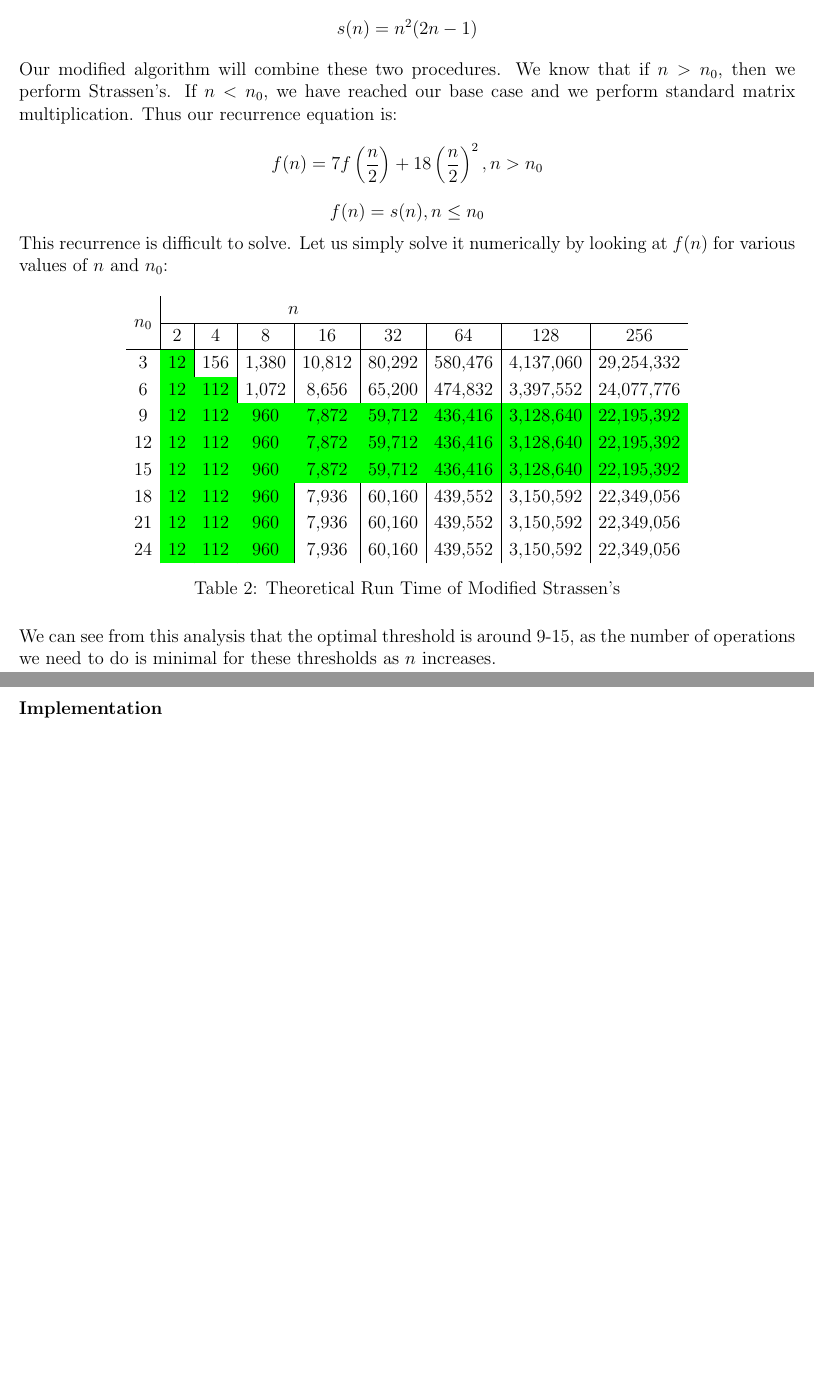
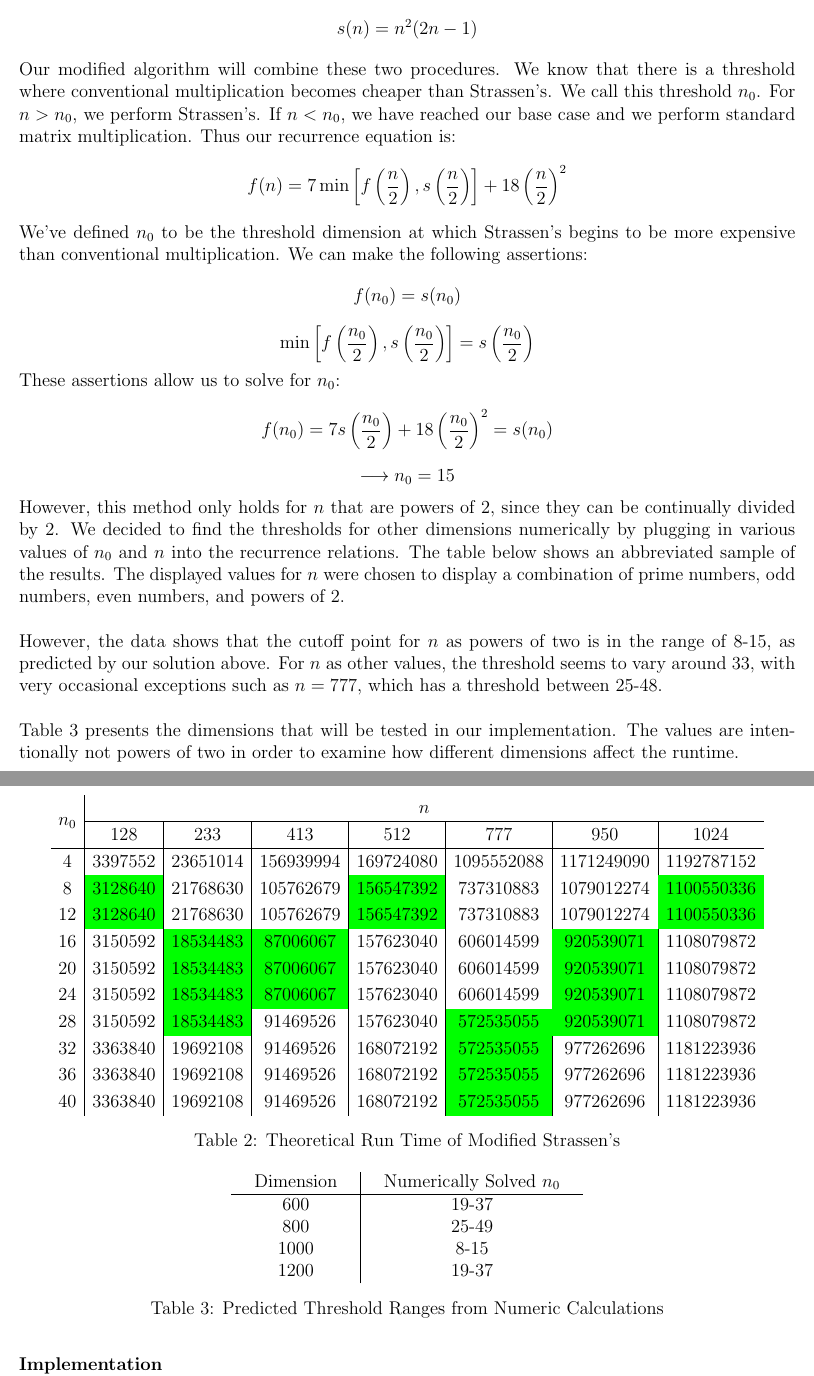
Before and after one commit to gzhang01/cs124prog, a LaTeX document (prog2/writeup.tex): two parts of pages 2 and 3 of 8 before the commit and two parts of pages 2 and 3 of 9 after it, joined at a grey line, cut so that both start at the same text, the shorter picture padded with empty space. Compiled offline with pdfLaTeX.

Commit message:
Prog 2 Complete

```diff
--- a/prog2/writeup.tex
+++ b/prog2/writeup.tex
@@ -64,32 +64,56 @@ $$f(1) = 1$$
 For conventional matrix multiplication, where we compute the dot product of rows and columns, we have a total of $n^3$ multiplications and $n^2(n - 1)$ additions. As a result, the run time for this algorithm can be expressed in closed form easily:
 $$s(n) = n^2(2n-1)$$
 
-Our modified algorithm will combine these two procedures. We know that if $n > n_0$, then we perform Strassen's. If $n < n_0$, we have reached our base case and we perform standard matrix multiplication. Thus our recurrence equation is:
-$$f(n) = 7f\left(\frac{n}{2}\right)+18\left(\frac{n}{2}\right)^2, n > n_0$$
-$$f(n) = s(n), n \le n_0$$
+Our modified algorithm will combine these two procedures. We know that there is a threshold where conventional multiplication becomes cheaper than Strassen's. We call this threshold $n_0$. For $n > n_0$, we perform Strassen's. If $n < n_0$, we have reached our base case and we perform standard matrix multiplication. Thus our recurrence equation is:
+$$f(n) = 7\min{\left[f\left(\frac{n}{2}\right),s\left(\frac{n}{2}\right)\right]}+18\left(\frac{n}{2}\right)^2$$
 
-This recurrence is difficult to solve. Let us simply solve it numerically by looking at $f(n)$ for various values of $n$ and $n_0$:
+We've defined $n_0$ to be the threshold dimension at which Strassen's begins to be more expensive than conventional multiplication. We can make the following assertions:
+$$f(n_0) = s(n_0)$$
+$$\min{\left[f\left(\frac{n_0}{2}\right),s\left(\frac{n_0}{2}\right)\right]} = s\left(\frac{n_0}{2}\right)$$
+
+These assertions allow us to solve for $n_0$:
+$$f(n_0) = 7s\left(\frac{n_0}{2}\right) + 18\left(\frac{n_0}{2}\right)^2 = s(n_0)$$
+$$\longrightarrow n_0 = 15$$
+
+However, this method only holds for $n$ that are powers of 2, since they can be continually divided by 2. We decided to find the thresholds for other dimensions numerically by plugging in various values of $n_0$ and $n$ into the recurrence relations. The table below shows an abbreviated sample of the results. The displayed values for $n$ were chosen to display a combination of prime numbers, odd numbers, even numbers, and powers of 2.\\
 
 \begin{table}[h!]
 \centering
 \renewcommand{\arraystretch}{1.2}
 {\setlength{\tabcolsep}{5pt}
-\begin{tabular}{c|c|c|c|c|c|c|c|c}
-\multirow{2}{*}{$n_0$} & \multicolumn{5}{c}{$n$}\\ \cline{2-9}
-& 2 & 4 & 8 & 16 & 32 & 64 & 128 & 256 \\ \hline
-3 & \cellcolor{green}12 & 156 & 1,380 & 10,812 & 80,292 & 580,476 & 4,137,060 & 29,254,332 \\
-6 & \cellcolor{green}12 & \cellcolor{green}112 & 1,072 & 8,656 & 65,200 & 474,832 & 3,397,552 & 24,077,776 \\
-9 & \cellcolor{green}12 & \cellcolor{green}112 & \cellcolor{green}960 & \cellcolor{green}7,872 & \cellcolor{green}59,712 & \cellcolor{green}436,416 & \cellcolor{green}3,128,640 & \cellcolor{green}22,195,392 \\
-12 & \cellcolor{green}12 & \cellcolor{green}112 & \cellcolor{green}960 & \cellcolor{green}7,872 & \cellcolor{green}59,712 & \cellcolor{green}436,416 & \cellcolor{green}3,128,640 & \cellcolor{green}22,195,392 \\
-15 & \cellcolor{green}12 & \cellcolor{green}112 & \cellcolor{green}960 & \cellcolor{green}7,872 & \cellcolor{green}59,712 & \cellcolor{green}436,416 & \cellcolor{green}3,128,640 & \cellcolor{green}22,195,392 \\
-18 & \cellcolor{green}12 & \cellcolor{green}112 & \cellcolor{green}960 & 7,936 & 60,160 & 439,552 & 3,150,592 & 22,349,056 \\
-21 & \cellcolor{green}12 & \cellcolor{green}112 & \cellcolor{green}960 & 7,936 & 60,160 & 439,552 & 3,150,592 & 22,349,056 \\
-24 & \cellcolor{green}12 & \cellcolor{green}112 & \cellcolor{green}960 & 7,936 & 60,160 & 439,552 & 3,150,592 & 22,349,056 \\
+\begin{tabular}{c|c|c|c|c|c|c|c}
+\multirow{2}{*}{$n_0$} & \multicolumn{7}{c}{$n$}\\ \cline{2-8}
+& 128 & 233 & 413 & 512 & 777 & 950 & 1024 \\ \hline
+4 & 3397552 & 23651014 & 156939994 & 169724080 & 1095552088 & 1171249090 & 1192787152 \\
+8 & \cellcolor{green}3128640 & 21768630 & 105762679 & \cellcolor{green}156547392 & 737310883 & 1079012274 & \cellcolor{green}1100550336 \\
+12 & \cellcolor{green}3128640 & 21768630 & 105762679 & \cellcolor{green}156547392 & 737310883 & 1079012274 & \cellcolor{green}1100550336 \\
+16 & 3150592 & \cellcolor{green}18534483 & \cellcolor{green}87006067 & 157623040 & 606014599 & \cellcolor{green}920539071 & 1108079872 \\
+20 & 3150592 & \cellcolor{green}18534483 & \cellcolor{green}87006067 & 157623040 & 606014599 & \cellcolor{green}920539071 & 1108079872 \\
+24 & 3150592 & \cellcolor{green}18534483 & \cellcolor{green}87006067 & 157623040 & 606014599 & \cellcolor{green}920539071 & 1108079872 \\
+28 & 3150592 & \cellcolor{green}18534483 & 91469526 & 157623040 & \cellcolor{green}572535055 & \cellcolor{green}920539071 & 1108079872 \\
+32 & 3363840 & 19692108 & 91469526 & 168072192 & \cellcolor{green}572535055 & 977262696 & 1181223936 \\
+36 & 3363840 & 19692108 & 91469526 & 168072192 & \cellcolor{green}572535055 & 977262696 & 1181223936 \\
+40 & 3363840 & 19692108 & 91469526 & 168072192 & \cellcolor{green}572535055 & 977262696 & 1181223936 \\
 \end{tabular}}
 \caption{Theoretical Run Time of Modified Strassen's}
 \end{table}
 
-We can see from this analysis that the optimal threshold is around 9-15, as the number of operations we need to do is minimal for these thresholds as $n$ increases. \\
+However, the data shows that the cutoff point for $n$ as powers of two is in the range of 8-15, as predicted by our solution above. For $n$ as other values, the threshold seems to vary around 33, with very occasional exceptions such as $n = 777$, which has a threshold between 25-48.\\
+
+Table 3 presents the dimensions that will be tested in our implementation. The values are intentionally not powers of two in order to examine how different dimensions affect the runtime.
+
+\begin{table}[h]
+\centering
+{\setlength{\tabcolsep}{15pt}
+\begin{tabular}{c|c}
+Dimension & Numerically Solved $n_0$ \\\hline
+600 & 19-37 \\
+800 & 25-49 \\
+1000 & 8-15 \\
+1200 & 19-37 \\
+\end{tabular}}
+\caption{Predicted Threshold Ranges from Numeric Calculations}
+\end{table}
 
 \bigskip
 
@@ -98,5 +120,5 @@ We can see from this analysis that the optimal threshold is around 9-15, as the
 \textbf{Implementation} \\
-We also attempted to find the threshold experimentally by implementing our modified Strassen's algorithm. To start, we created a new matrix type to encapsulate the information we would need. This type includes a 2D array of ints (representing the matrix itself), the dimension of the matrix, and the start row and start column, which are used to avoid copying large amounts of data when splitting matrices in Strassen's algorithm. In addition, we created basic functions to create a matrix, free the matrix, get / set elements, get the rows / columns, and add matrices (see matrix.c). We also included a function to pretty print the matrix to simplify debugging. \\
+We found the threshold experimentally by implementing our modified Strassen's algorithm. To start, we created a new matrix type to encapsulate the information we would need. This type includes a 2D array of ints (representing the matrix itself), the dimension of the matrix, and the start row and start column, which are used to avoid copying large amounts of data when splitting matrices in Strassen's algorithm. In addition, we created basic functions to create a matrix, free the matrix, get / set elements, get the rows / columns, and add matrices (see matrix.c). We also included a function to pretty print the matrix to simplify debugging. \\
 
 We then moved on to implementing conventional matrix multiplication (see matrixMultiplication.c). This process was also relatively straightforward. Using three nested for loops, we can iterate through all the necessary sums and products to calculate the matrix product. From prior knowledge of caching behavior, we used a column-first method that runs slightly faster than the standard dot product method. This speedup is due to the fact that we have more cache hits in the former than the latter, so we touch memory less frequently, which speeds up our algorithm. \\
 
@@ -114,4 +130,4 @@ We evaluated our algorithm by inputting matrices with known results, using the i
-\pagebreak
+We evaluated our algorithm by inputting matrices with known results, using the identity matrix for example. Once we verified the correctness of our conventional matrix multiplication, we used it to confirm the correctness of our Strassen's implementation by comparing the output of the conventional matrix multiplication function against the result of the Strassen's algorithm. \\
 
 \textbf{Results} \\
 We ran and timed our program on matrices of dimension $600$, $800$, $1000$, and $1200$ with threshold values ranging from $5$ to $395$ at interval $5$. The entire data set is available in appendix A. Below, we have reproduced the data at intervals of $10$ up until $150$. Note that for each threshold-dimension pair, the run time is calculated from the average of 5 runs, and all run times are given in seconds.
```
Also changed, not shown: prog2/data/d128.csv (added, +21 -0 lines), prog2/data/d256.csv (added, +16 -0 lines), prog2/data/d512.csv (added, +16 -0 lines), prog2/writeup.pdf, prog2/writeup.tex (33 more changed lines), 3 other files.
